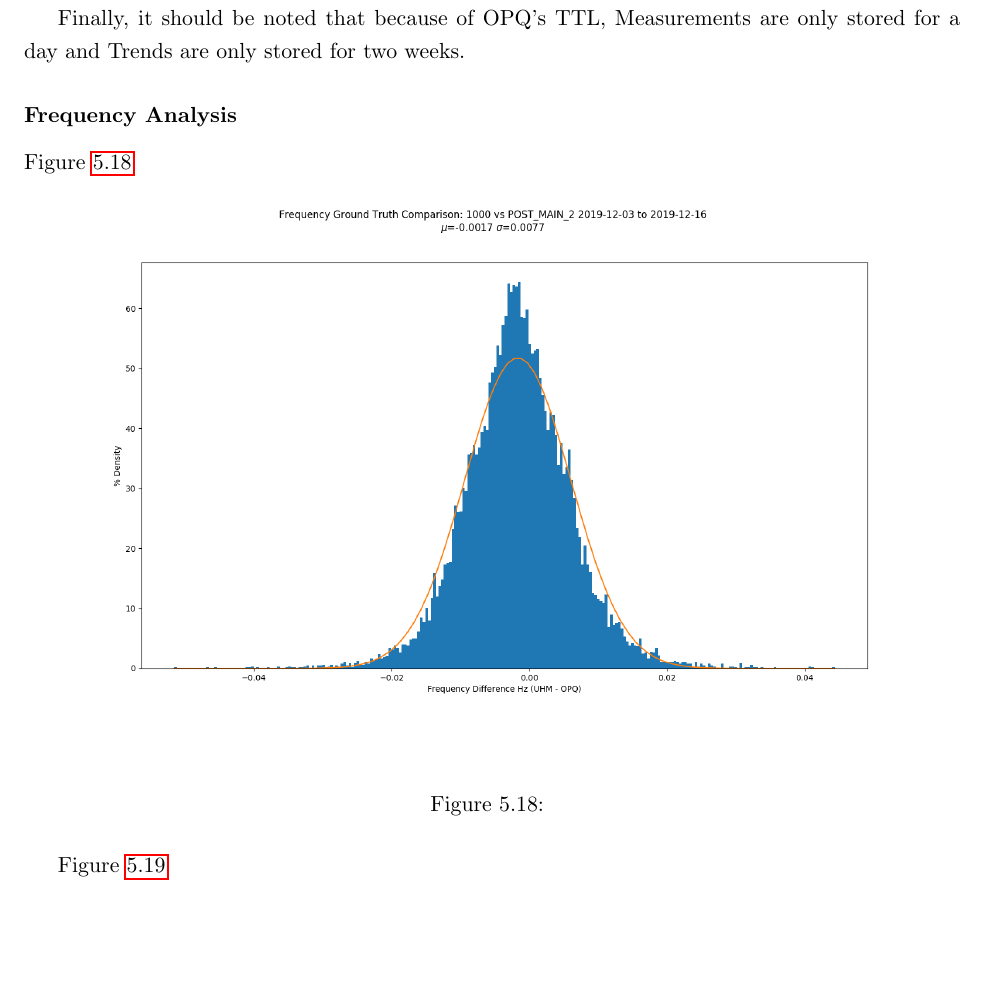
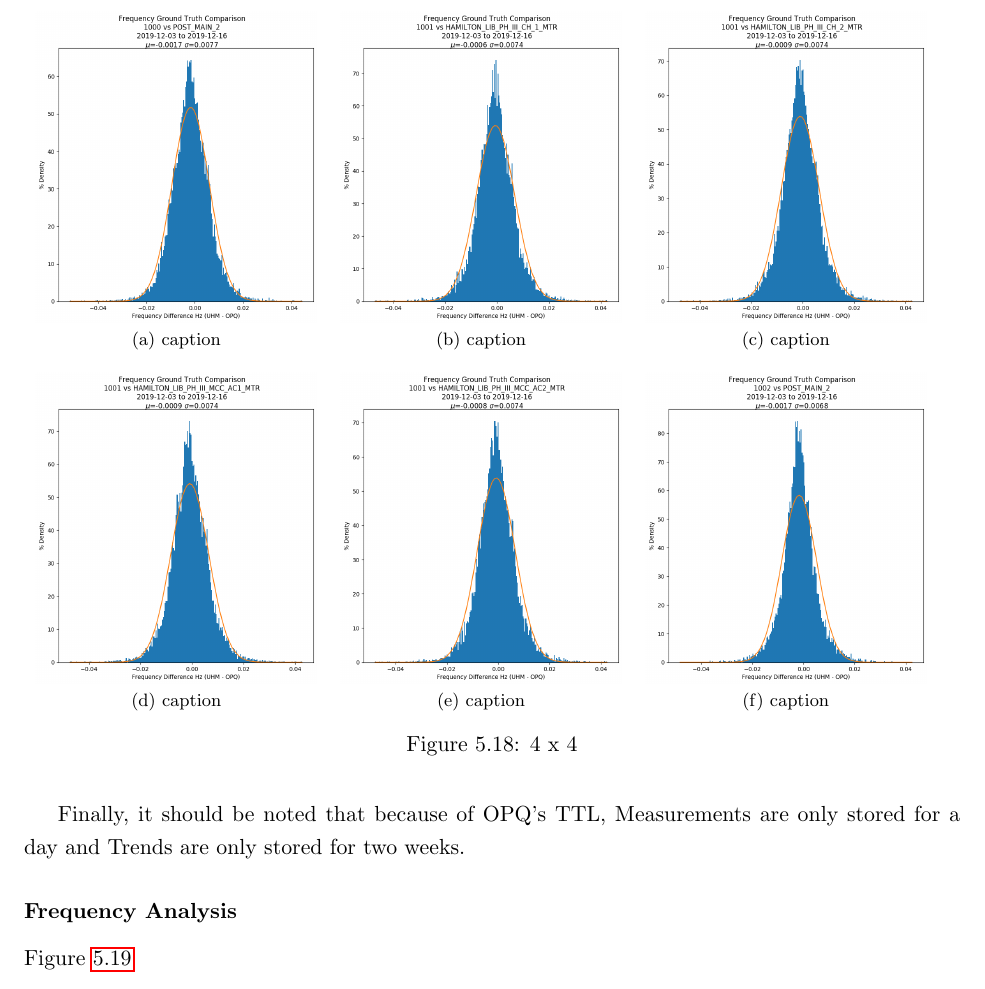
Before and after one commit to anthonyjchriste/dissertation, a LaTeX thesis (src/dissertation-christe.tex, which reads src/results.tex): part of page 163 of 197 before the commit and part of page 164 of 196 after it, cut at the place of the change, the shorter picture padded with empty space. Compiled offline with pdfLaTeX.

Commit message:
Start organizing the freq plots in a latex table.

```diff
--- a/src/dissertation-christe.tex
+++ b/src/dissertation-christe.tex
@@ -54,6 +54,7 @@
 \usepackage{array}
 \usepackage{cleveref}
 \usepackage{bm}
+\usepackage{subfig}
 
 %%% Declarations for Front Matter. Capitalize all of these values
 %%% "normally". This allows the document class to format them properly.
--- a/src/results.tex
+++ b/src/results.tex
@@ -371,14 +371,15 @@ Finally, it should be noted that because of OPQ's TTL, Measurements are only sto
 
 \subsubsection{Frequency Analysis}
 
-
-Figure~\ref{fig:f_hist_1000_POST_MAIN_2}
-
-\begin{figure}[H]
-    \centering
-    \includegraphics[width=\linewidth]{figures/f_hist_1000_POST_MAIN_2.png}
-    \caption{}
-    \label{fig:f_hist_1000_POST_MAIN_2}
+\begin{figure}
+    \begin{tabular}{ccc}
+        \subfloat[caption]{\includegraphics[width = .3\linewidth]{figures/f_hist_1000_POST_MAIN_2.png}} &
+        \subfloat[caption]{\includegraphics[width = .3\linewidth]{figures/f_hist_1001_HAMILTON_LIB_PH_III_CH_1_MTR.png}} &
+        \subfloat[caption]{\includegraphics[width = .3\linewidth]{figures/f_hist_1001_HAMILTON_LIB_PH_III_CH_2_MTR.png}}  \\
+        \subfloat[caption]{\includegraphics[width = .3\linewidth]{figures/f_hist_1001_HAMILTON_LIB_PH_III_MCC_AC1_MTR.png}} &
+        \subfloat[caption]{\includegraphics[width = .3\linewidth]{figures/f_hist_1001_HAMILTON_LIB_PH_III_MCC_AC2_MTR.png}} &
+        \subfloat[caption]{\includegraphics[width = .3\linewidth]{figures/f_hist_1002_POST_MAIN_2.png}} \\
+    \end{tabular}
+    \caption{4 x 4}
 \end{figure}
 
-Figure~\ref{fig:f_hist_1001_HAMILTON_LIB_PH_III_CH_1_MTR}
```
Also changed, not shown: src/figures/f_hist_1000_POST_MAIN_2.png, src/figures/f_hist_1001_HAMILTON_LIB_PH_III_CH_1_MTR.png, src/figures/f_hist_1001_HAMILTON_LIB_PH_III_CH_2_MTR.png, src/figures/f_hist_1001_HAMILTON_LIB_PH_III_CH_3_MTR.png, src/figures/f_hist_1001_HAMILTON_LIB_PH_III_MCC_AC1_MTR.png, src/figures/f_hist_1001_HAMILTON_LIB_PH_III_MCC_AC2_MTR.png, src/figures/f_hist_1002_POST_MAIN_2.png, src/figures/f_hist_1003_KELLER_HALL_MAIN_MTR.png, src/figures/f_hist_1021_MARINE_SCIENCE_MAIN_A_MTR.png, src/figures/f_hist_1021_MARINE_SCIENCE_MAIN_B_MTR.png, src/figures/f_hist_1022_AG_ENGINEERING_MAIN_MTR.png, src/figures/f_hist_1022_AG_ENGINEERING_MCC_MTR.png, src/figures/f_hist_1023_LAW_LIB_MAIN_MTR.png, src/figures/f_hist_1025_KENNEDY_THEATRE_MAIN_MTR.png, 1 more files, 1 other file.
